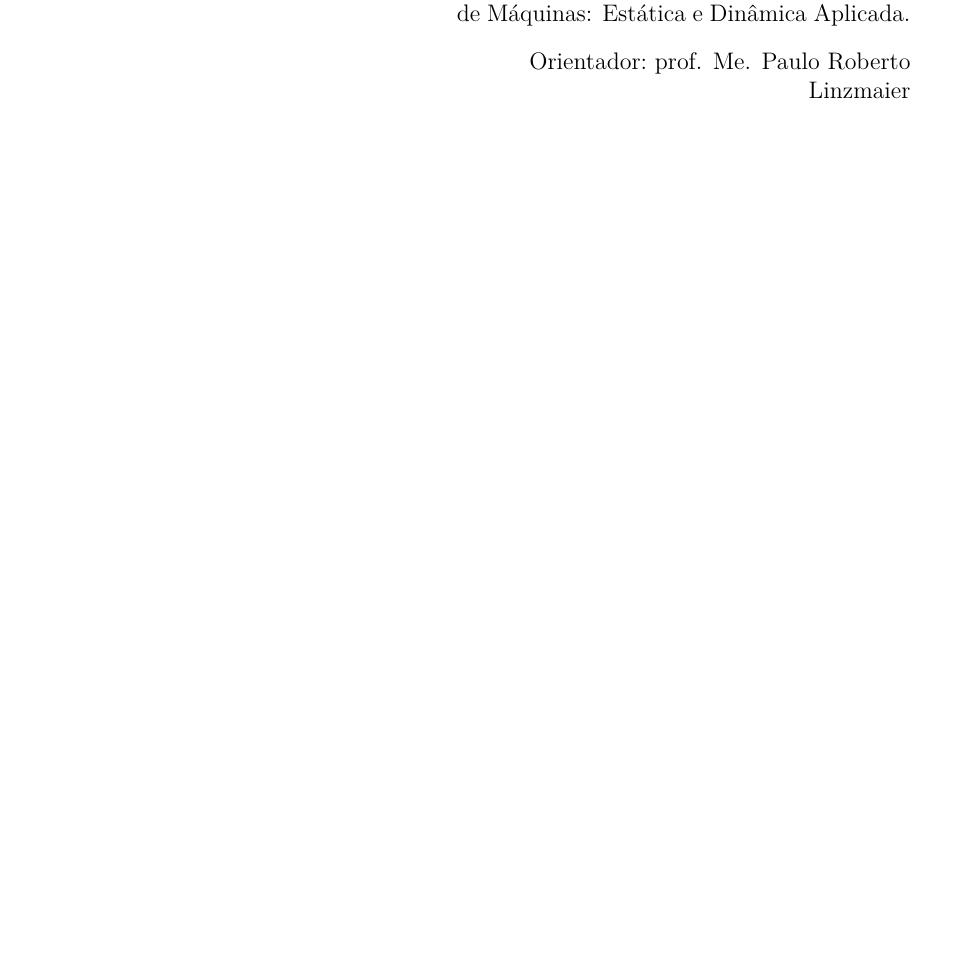
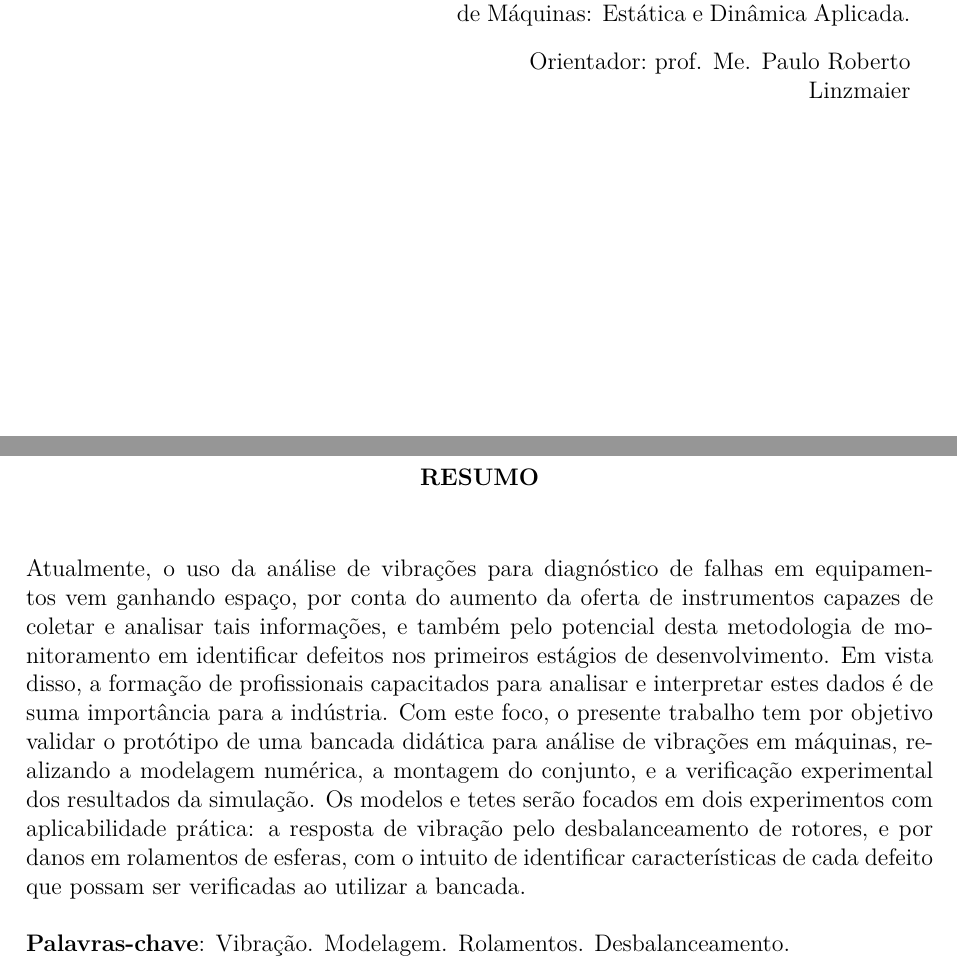
Before and after one commit to HenriqueBaron/tcc-relatorio, a LaTeX thesis (Relatorio/Main.tex, which reads Relatorio/PreTexto.tex): part of page 2 of 40 before the commit and two parts of pages 2 and 3 of 41 after it, the two joined at a grey line, cut so that both start at the same text, the shorter picture padded with empty space. Compiled offline with pdfLaTeX.

Commit message:
Escrito o resumo e atualizadas as palavras chaves na configuração do pacote hyperref.

```diff
--- a/Relatorio/Main.tex
+++ b/Relatorio/Main.tex
@@ -43,7 +43,7 @@
 	pdftitle={\@title},
 	pdfauthor={\@author},
 	pdfsubject={\imprimirpreambulo},
-	pdfkeywords={Vibrações. Análise. Modelagem. Ensino.},
+	pdfkeywords={Vibração. Modelagem. Rolamentos. Desbalanceamento.},
 	pdfcreator={LaTeX with abnTeX2},
 	colorlinks=true,
 	linkcolor=black,
--- a/Relatorio/PreTexto.tex
+++ b/Relatorio/PreTexto.tex
@@ -18,14 +18,14 @@
 %\end{dedicatoria}
 
 % Resumo em português
-%\begin{resumo}
-%	\SingleSpacing
-%	Resumo do trabalho.
-%	\vspace{\onelineskip}
-%
-%	\noindent
-%	\textbf{Palavras-chave}: Palavras. Chave.
-%\end{resumo}
+\begin{resumo}
+	\SingleSpacing
+	Atualmente, o uso da análise de vibrações para diagnóstico de falhas em equipamentos vem ganhando espaço, por conta do aumento da oferta de instrumentos capazes de coletar e analisar tais informações, e também pelo potencial desta metodologia de monitoramento em identificar defeitos nos primeiros estágios de desenvolvimento. Em vista disso, a formação de profissionais capacitados para analisar e interpretar estes dados é de suma importância para a indústria. Com este foco, o presente trabalho tem por objetivo validar o protótipo de uma bancada didática para análise de vibrações em máquinas, realizando a modelagem numérica, a montagem do conjunto, e a verificação experimental dos resultados da simulação. Os modelos e tetes serão focados em dois experimentos com aplicabilidade prática: a resposta de vibração pelo desbalanceamento de rotores, e por danos em rolamentos de esferas, com o intuito de identificar características de cada defeito que possam ser verificadas ao utilizar a bancada.
+	\vspace{\onelineskip}
+
+	\noindent
+	\textbf{Palavras-chave}: Vibração. Modelagem. Rolamentos. Desbalanceamento.
+\end{resumo}
 
 % Resumo em inglês
 %\begin{resumo}[\normalsize\bfseries ABSTRACT]
```
